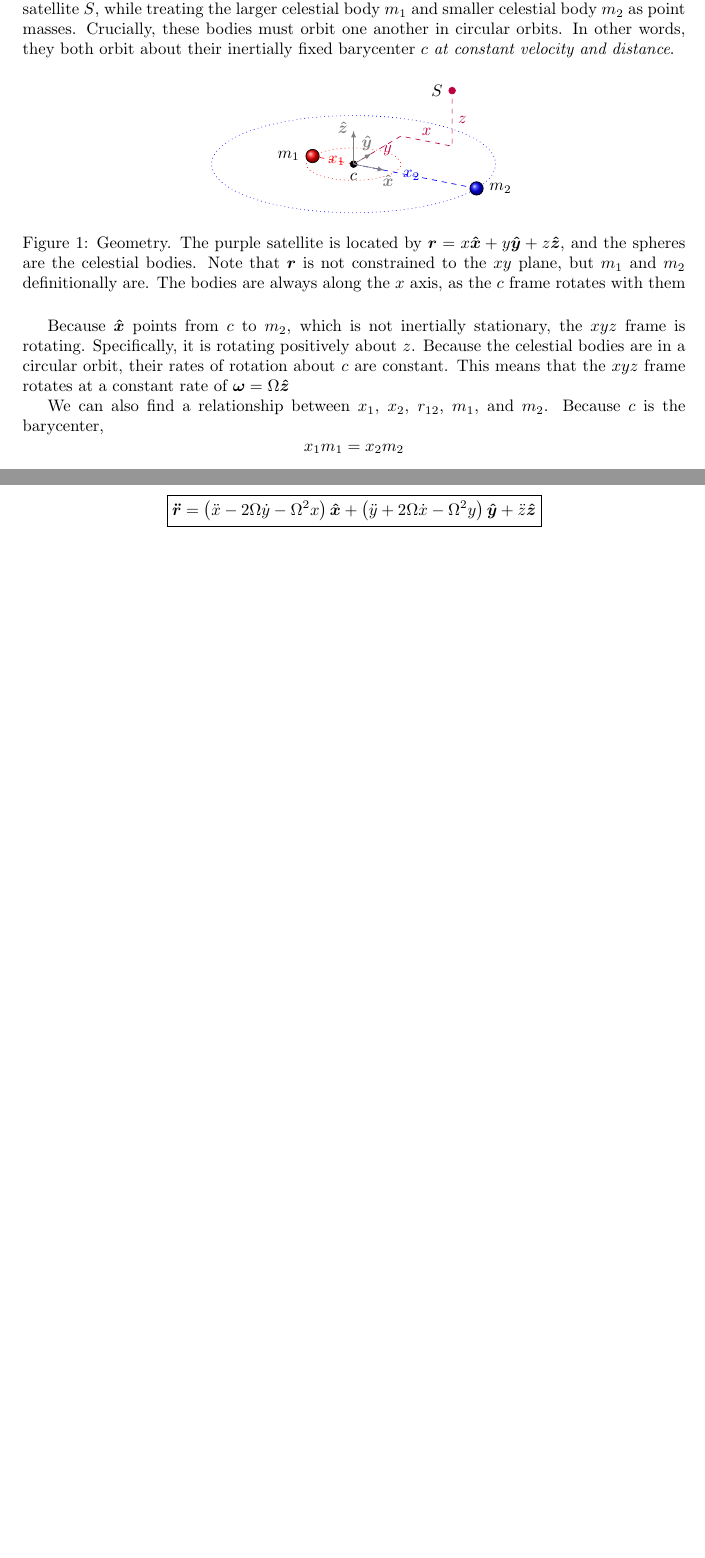
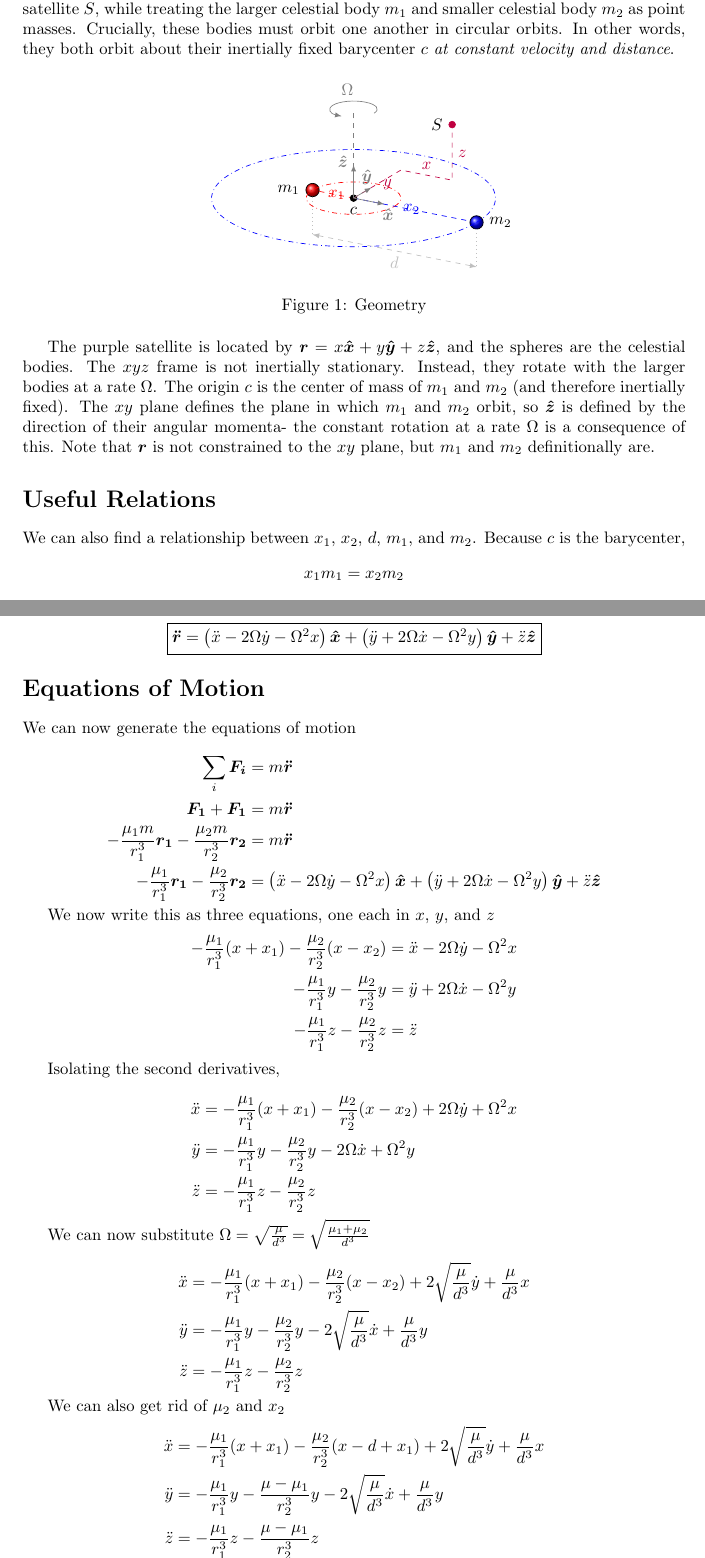
Before and after one commit to IMLL1/CR3BP, a LaTeX document (CR3BP.tex): two parts of pages 1 and 2 of 2 before the commit and two parts of pages 1 and 3 of 3 after it, joined at a grey line, cut so that both start at the same text, the shorter picture padded with empty space. Compiled offline with pdfLaTeX.

Commit message:
EOMs finished, non-dimensional EOMS WIP and kinda dirty rn

```diff
--- a/CR3BP.tex
+++ b/CR3BP.tex
@@ -28,10 +28,14 @@ The circular restricted three body problem (CR3BP) is a special case of the thre
         tdplot_main_coords
         ]
 
-        \draw[dotted, fill=none, red](0,0,0) circle (1);
-        \draw[dotted, fill=none, blue](0,0,0) circle (3);
         \node (B1) at (-1,0,0)     [planet=red, label=left:$m_1$];
         \node (B2) at (3,0,0)      [planet=blue, label=right:$m_2$];
+        \draw[dashed, <->, lightgray] (-1,0,-1) -- (3,0,-1) node[midway, below] {$d$};
+        \draw[dotted, thin, lightgray] (B1) -- ++(0,0,-1);
+        \draw[dotted, thin, lightgray] (B2) -- ++(0,0,-1);
+
+        \draw[dash dot, fill=none, red](0,0,0) circle (1);
+        \draw[dash dot, fill=none, blue](0,0,0) circle (3);
 
         \draw[dashed, red] (B1) -- (0,0,0) node[midway] {$x_1$};
         \draw[dashed, blue] (0,0,0) -- (B2) node[midway] {$x_2$};
@@ -43,14 +47,19 @@ The circular restricted three body problem (CR3BP) is a special case of the thre
         \draw[->, gray] (0,0,0) -- (0.75,0,0) node[near end, below right] {$\vh{x}$};
         \draw[->, gray] (0,0,0) -- (0,0.75,0) node[near end, above] {$\vh{y}$};
         \draw[->, gray] (0,0,0) -- (0,0,0.75) node[near end, above left] {$\vh{z}$};
+
+        \draw[dashed, gray] (0,0,0) -- (0,0,2);
+        \draw[->, gray] (0.5,0,2) arc (0:270:0.5) node [midway, above] {$\Omega$};
     \end{tikzpicture}
 
-    \caption{Geometry. The purple satellite is located by $\vv{r}=x\vh{x}+y\vh{y}+z\vh{z}$, and the spheres are the celestial bodies. Note that $\vv{r}$ is not constrained to the $xy$ plane, but $m_1$ and $m_2$ definitionally are. The bodies are always along the $x$ axis, as the $c$ frame rotates with them}
+    \caption{Geometry}
 \end{figure}
 
-Because $\vh{x}$ points from $c$ to $m_2$, which is not inertially stationary, the $xyz$ frame is rotating. Specifically, it is rotating positively about $z$. Because the celestial bodies are in a circular orbit, their rates of rotation about $c$ are constant. This means that the $xyz$ frame rotates at a constant rate of $\vv{\omega}=\Omega\vh{z}$
+The purple satellite is located by $\vv{r}=x\vh{x}+y\vh{y}+z\vh{z}$, and the spheres are the celestial bodies. The $xyz$ frame is not inertially stationary. Instead, they rotate with the larger bodies at a rate $\Omega$. The origin $c$ is the center of mass of $m_1$ and $m_2$ (and therefore inertially fixed). The $xy$ plane defines the plane in which $m_1$ and $m_2$ orbit, so $\vh{z}$ is defined by the direction of their angular momenta- the constant rotation at a rate $\Omega$ is a consequence of this. Note that $\vv{r}$ is not constrained to the $xy$ plane, but $m_1$ and $m_2$ definitionally are.
 
-We can also find a relationship between $x_1$, $x_2$, $r_{12}$, $m_1$, and $m_2$. Because $c$ is the barycenter,
+\section*{Useful Relations}
+
+We can also find a relationship between $x_1$, $x_2$, $d$, $m_1$, and $m_2$. Because $c$ is the barycenter,
 \[x_1m_1=x_2m_2\]
 or
 \[\frac{x_1}{m_2}=\frac{x_2}{m_1}\]
@@ -122,6 +133,45 @@ For the satellite's position in the CR3BP frame $\vv{r}=x\vh{x}+y\vh{y}+z\vh{z}$
 
 \[\boxed{\vv{\ddot{r}}=\left(\ddot{x}-2\Omega\dot{y}-\Omega^2 x\right)\vh{x} + \left(\ddot{y}+2\Omega\dot{x}-\Omega^2 y\right)\vh{y}+\ddot{z}\vh{z}}\]
 
+\section*{Equations of Motion}
+We can now generate the equations of motion
+
+\[\begin{aligned}
+\sum_i \vv{F_i}&=m\vv{\ddot{r}}\\
+\vv{F_1}+\vv{F_1}&=m\vv{\ddot{r}}\\
+-\frac{\mu_1m}{r_1^3}\vv{r_1}-\frac{\mu_2m}{r_2^3}\vv{r_2}&=m\vv{\ddot{r}}\\
+-\frac{\mu_1}{r_1^3}\vv{r_1}-\frac{\mu_2}{r_2^3}\vv{r_2}&=\left(\ddot{x}-2\Omega\dot{y}-\Omega^2 x\right)\vh{x} + \left(\ddot{y}+2\Omega\dot{x}-\Omega^2 y\right)\vh{y}+\ddot{z}\vh{z}
+\end{aligned}\]
+
+We now write this as three equations, one each in $x$, $y$, and $z$
+\[\begin{aligned}
+    -\frac{\mu_1}{r_1^3}(x+x_1)-\frac{\mu_2}{r_2^3}(x-x_2)&=\ddot{x}-2\Omega\dot{y}-\Omega^2 x\\
+    -\frac{\mu_1}{r_1^3}y-\frac{\mu_2}{r_2^3}y&=\ddot{y}+2\Omega\dot{x}-\Omega^2 y\\
+    -\frac{\mu_1}{r_1^3}z-\frac{\mu_2}{r_2^3}z&=\ddot{z}
+\end{aligned}\]
+
+Isolating the second derivatives,
+
+\[\begin{aligned}
+    \ddot{x}&=-\frac{\mu_1}{r_1^3}(x+x_1)-\frac{\mu_2}{r_2^3}(x-x_2)+2\Omega\dot{y}+\Omega^2 x\\
+    \ddot{y}&=-\frac{\mu_1}{r_1^3}y-\frac{\mu_2}{r_2^3}y-2\Omega\dot{x}+\Omega^2 y\\
+    \ddot{z}&=-\frac{\mu_1}{r_1^3}z-\frac{\mu_2}{r_2^3}z
+\end{aligned}\]
+
+We can now substitute $\Omega=\sqrt{\frac{\mu}{d^3}}=\sqrt{\frac{\mu_1+\mu_2}{d^3}}$
+
+\[\begin{aligned}
+    \ddot{x}&=-\frac{\mu_1}{r_1^3}(x+x_1)-\frac{\mu_2}{r_2^3}(x-x_2)+2\sqrt{\frac{\mu}{d^3}}\dot{y}+\frac{\mu}{d^3}x\\
+    \ddot{y}&=-\frac{\mu_1}{r_1^3}y-\frac{\mu_2}{r_2^3}y-2\sqrt{\frac{\mu}{d^3}}\dot{x}+\frac{\mu}{d^3}y\\
+    \ddot{z}&=-\frac{\mu_1}{r_1^3}z-\frac{\mu_2}{r_2^3}z
+\end{aligned}\]
+
+We can also get rid of $\mu_2$ and $x_2$
+\[\begin{aligned}
+    \ddot{x}&=-\frac{\mu_1}{r_1^3}(x+x_1)-\frac{\mu_2}{r_2^3}(x-d+x_1)+2\sqrt{\frac{\mu}{d^3}}\dot{y}+\frac{\mu}{d^3}x\\
+    \ddot{y}&=-\frac{\mu_1}{r_1^3}y-\frac{\mu-\mu_1}{r_2^3}y-2\sqrt{\frac{\mu}{d^3}}\dot{x}+\frac{\mu}{d^3}y\\
+    \ddot{z}&=-\frac{\mu_1}{r_1^3}z-\frac{\mu-\mu_1}{r_2^3}z
+\end{aligned}\]
 
 
 
```
Also changed, not shown: CR3BP.pdf, CR3BP.tex (52 more changed lines).
